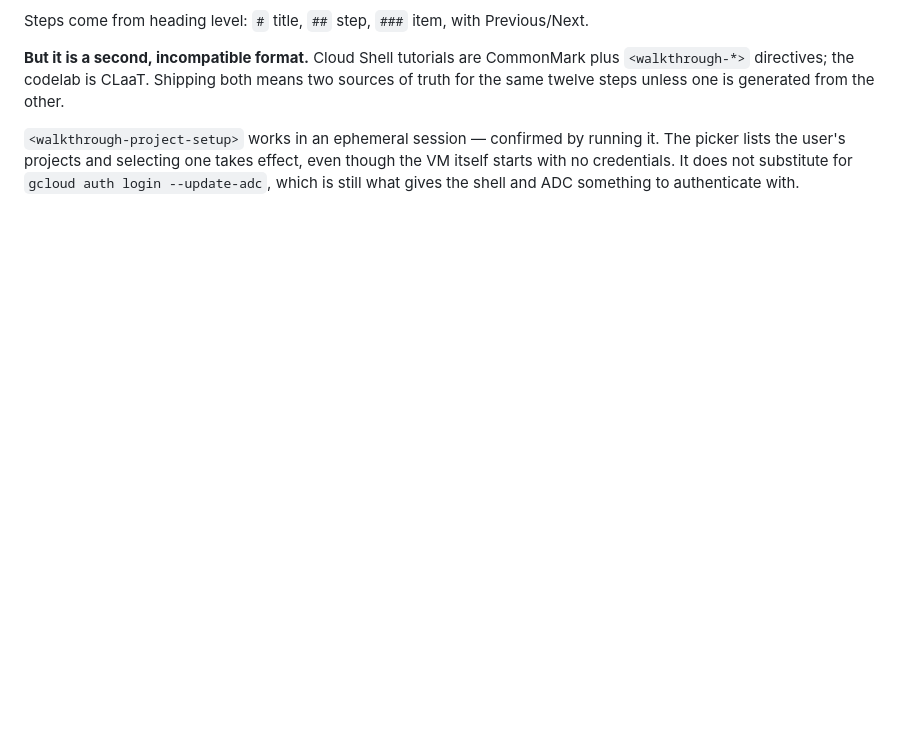
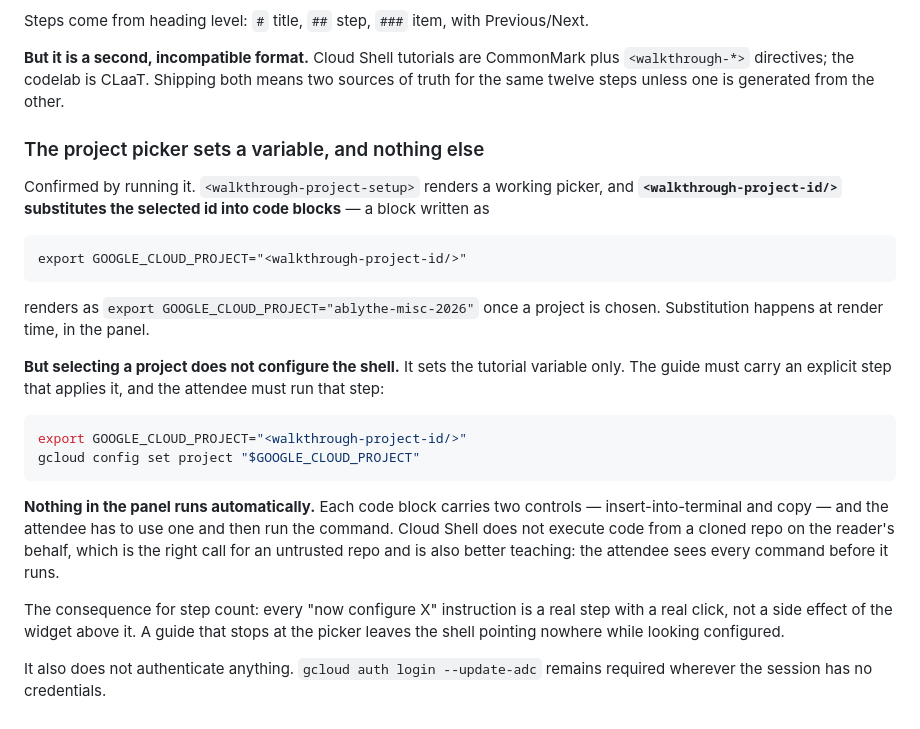
Before and after one commit to alanblythe/workshop-agentic-sdlc, a Markdown page: docs/verification/lab-03-claat.md, the part around the change. GitHub-like rendering; blank space fills up the shorter version.

Commit message:
The picker substitutes, but nothing runs itself
walkthrough-project-id does substitute the selected project into code blocks
at render time, confirmed live. Selecting a project still does not configure
the shell, and no block in the panel executes on its own -- each carries
insert-into-terminal and copy controls the attendee has to use.

So every configure instruction is a real step with a real click rather than a
side effect of the widget above it, and a guide that stops at the picker
leaves the shell pointing nowhere while looking configured.

````diff
--- a/docs/verification/lab-03-claat.md
+++ b/docs/verification/lab-03-claat.md
@@ -409,8 +409,37 @@ CommonMark plus `<walkthrough-*>` directives; the codelab is CLaaT. Shipping
 both means two sources of truth for the same twelve steps unless one is
 generated from the other.
 
-`<walkthrough-project-setup>` works in an ephemeral session — confirmed by
-running it. The picker lists the user's projects and selecting one takes
-effect, even though the VM itself starts with no credentials. It does not
-substitute for `gcloud auth login --update-adc`, which is still what gives the
-shell and ADC something to authenticate with.
+### The project picker sets a variable, and nothing else
+
+Confirmed by running it. `<walkthrough-project-setup>` renders a working
+picker, and **`<walkthrough-project-id/>` substitutes the selected id into
+code blocks** — a block written as
+
+```
+export GOOGLE_CLOUD_PROJECT="<walkthrough-project-id/>"
+```
+
+renders as `export GOOGLE_CLOUD_PROJECT="ablythe-misc-2026"` once a project is
+chosen. Substitution happens at render time, in the panel.
+
+**But selecting a project does not configure the shell.** It sets the tutorial
+variable only. The guide must carry an explicit step that applies it, and the
+attendee must run that step:
+
+```bash
+export GOOGLE_CLOUD_PROJECT="<walkthrough-project-id/>"
+gcloud config set project "$GOOGLE_CLOUD_PROJECT"
+```
+
+**Nothing in the panel runs automatically.** Each code block carries two
+controls — insert-into-terminal and copy — and the attendee has to use one and
+then run the command. Cloud Shell does not execute code from a cloned repo on
+the reader's behalf, which is the right call for an untrusted repo and is also
+better teaching: the attendee sees every command before it runs.
+
+The consequence for step count: every "now configure X" instruction is a real
+step with a real click, not a side effect of the widget above it. A guide that
+stops at the picker leaves the shell pointing nowhere while looking configured.
+
+It also does not authenticate anything. `gcloud auth login --update-adc`
+remains required wherever the session has no credentials.
````
